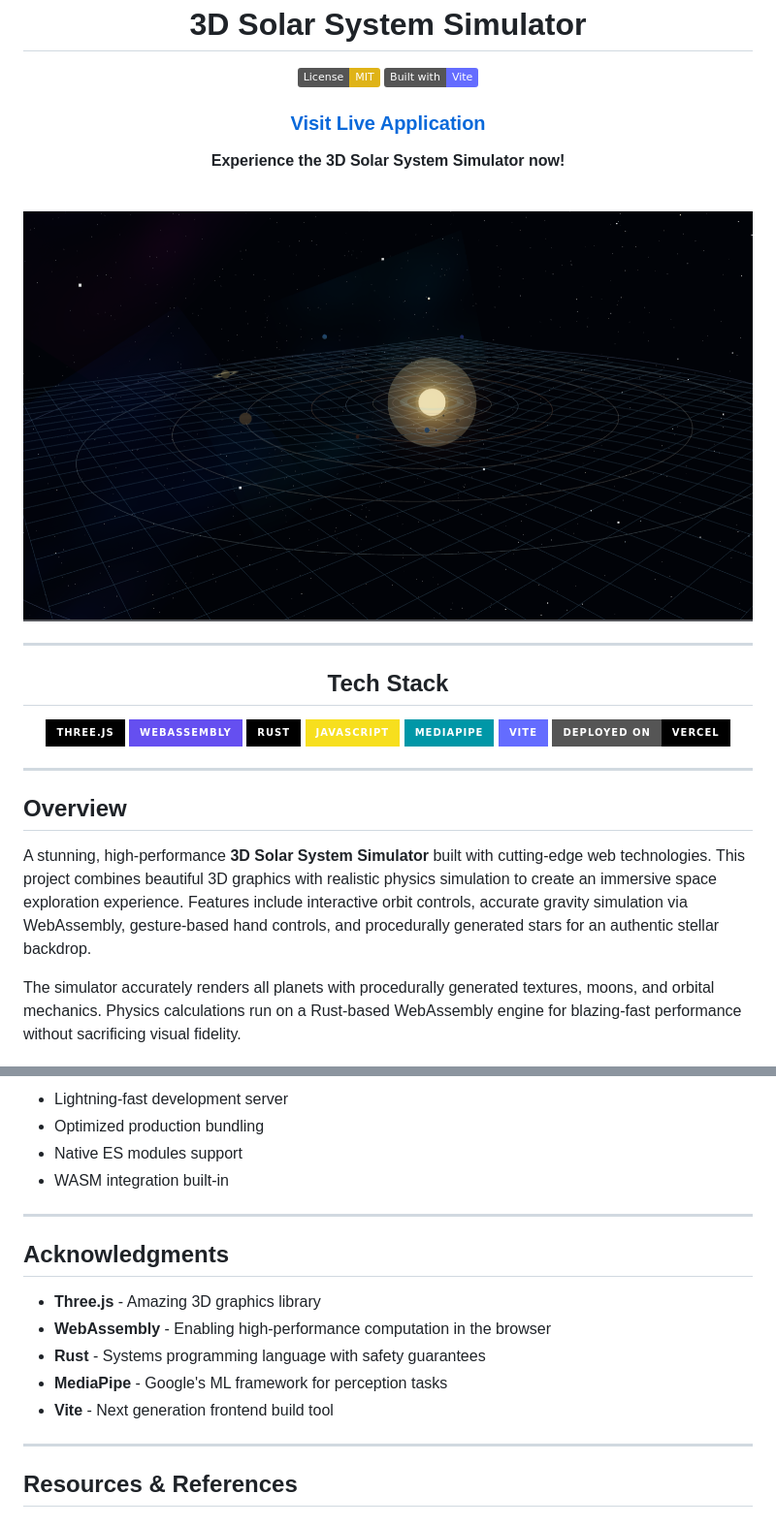
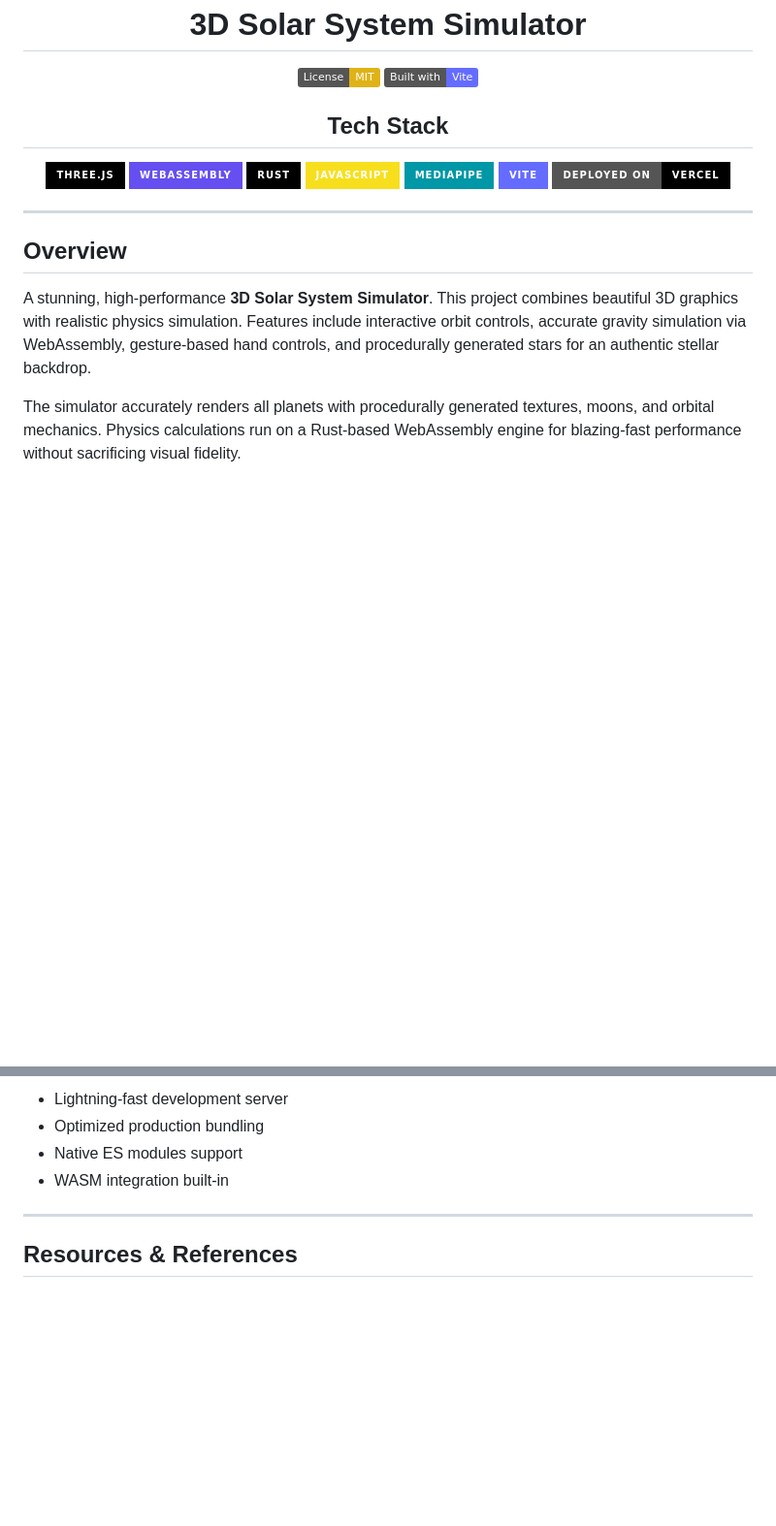
Before and after one commit to vikashmehta292511/3D-solar-system-simulator, a Markdown page: README.md, 2 parts joined by grey strips. Shown at 97% size. Drawn GitHub-style; badges without logos; blank space fills up the shorter version.

Commit message:
Update structure README.md

```diff
--- a/README.md
+++ b/README.md
@@ -5,19 +5,7 @@
 [![Vite](https://img.shields.io/badge/Built%20with-Vite-646CFF?logo=vite&logoColor=white)](https://vitejs.dev/)
 
 
-
-###  [ Visit Live Application](https://3-d-solar-system-simulator.vercel.app/)
-
-**Experience the 3D Solar System Simulator now!**
-
-<br/>
-
-![3D Solar System Simulator Screenshot](./public/screenshot/3D_solar_simulator.png)
-
----
-
 ## Tech Stack
-
 
 ![Three.js](https://img.shields.io/badge/Three.js-000000?style=for-the-badge&logo=three.js&logoColor=white)
 ![WebAssembly](https://img.shields.io/badge/WebAssembly-654FF0?style=for-the-badge&logo=webassembly&logoColor=white)
@@ -34,6 +22,6 @@
 
 ## Overview
 
-A stunning, high-performance **3D Solar System Simulator** built with cutting-edge web technologies. This project combines beautiful 3D graphics with realistic physics simulation to create an immersive space exploration experience. Features include interactive orbit controls, accurate gravity simulation via WebAssembly, gesture-based hand controls, and procedurally generated stars for an authentic stellar backdrop.
+A stunning, high-performance **3D Solar System Simulator**. This project combines beautiful 3D graphics with realistic physics simulation. Features include interactive orbit controls, accurate gravity simulation via WebAssembly, gesture-based hand controls, and procedurally generated stars for an authentic stellar backdrop.
 
 The simulator accurately renders all planets with procedurally generated textures, moons, and orbital mechanics. Physics calculations run on a Rust-based WebAssembly engine for blazing-fast performance without sacrificing visual fidelity.
@@ -105,16 +104,6 @@ The simulator accurately renders all planets with procedurally generated texture
 
 ---
 
-## Acknowledgments
-
-- **Three.js** - Amazing 3D graphics library
-- **WebAssembly** - Enabling high-performance computation in the browser
-- **Rust** - Systems programming language with safety guarantees
-- **MediaPipe** - Google's ML framework for perception tasks
-- **Vite** - Next generation frontend build tool
-
----
-
 ##  Resources & References
 
 ### Learning Resources
```
Also changed, not shown: other parts of README.md (+11 -0 lines).
